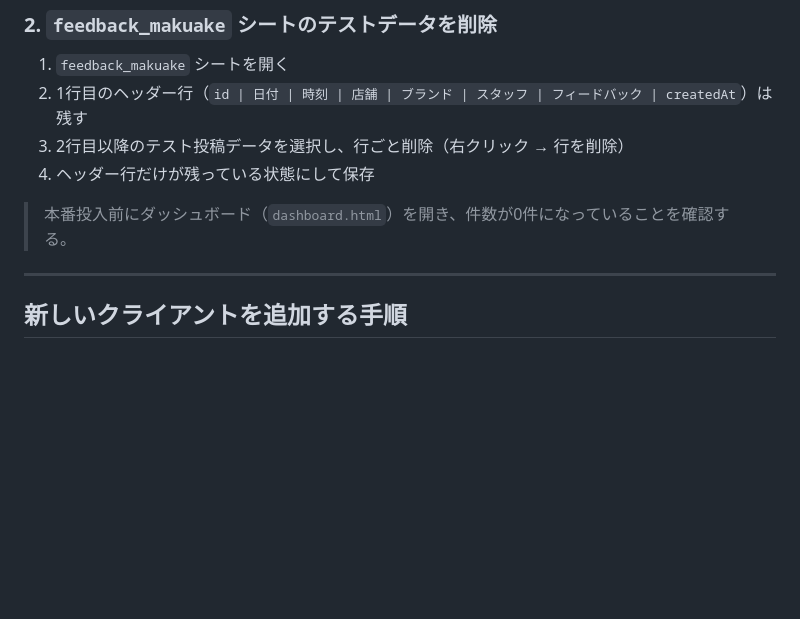
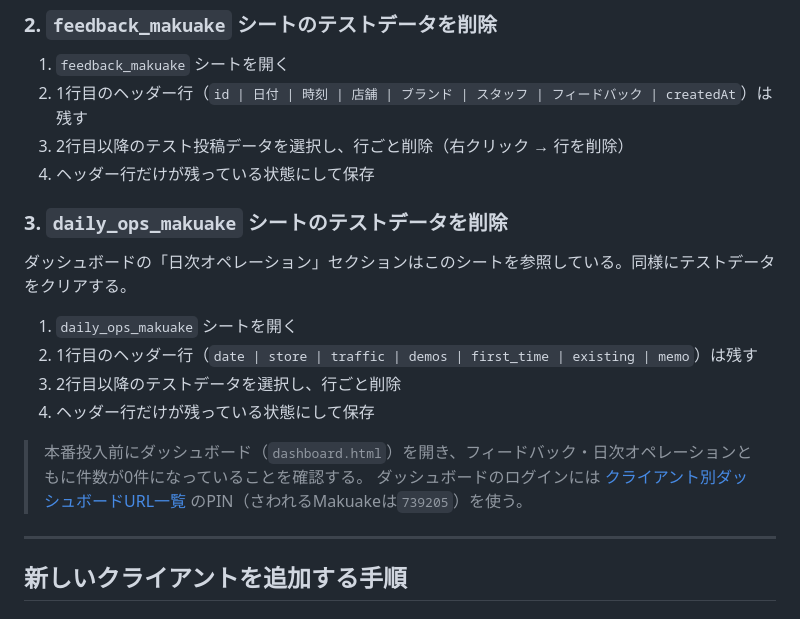
Before and after one commit to a9tion/a9tion-website, a Markdown page: feedback/README.md, the part around the change. GitHub-like rendering; blank space fills up the shorter version.

Commit message:
Document manual step to clear daily_ops_makuake test data
Co-Authored-By: Claude Sonnet 5 <noreply@anthropic.com>

```diff
--- a/feedback/README.md
+++ b/feedback/README.md
@@ -49,7 +49,17 @@ PIN: 739205
 3. 2行目以降のテスト投稿データを選択し、行ごと削除（右クリック → 行を削除）
 4. ヘッダー行だけが残っている状態にして保存
 
-> 本番投入前にダッシュボード（`dashboard.html`）を開き、件数が0件になっていることを確認する。
+### 3. `daily_ops_makuake` シートのテストデータを削除
+
+ダッシュボードの「日次オペレーション」セクションはこのシートを参照している。同様にテストデータをクリアする。
+
+1. `daily_ops_makuake` シートを開く
+2. 1行目のヘッダー行（`date | store | traffic | demos | first_time | existing | memo`）は残す
+3. 2行目以降のテストデータを選択し、行ごと削除
+4. ヘッダー行だけが残っている状態にして保存
+
+> 本番投入前にダッシュボード（`dashboard.html`）を開き、フィードバック・日次オペレーションともに件数が0件になっていることを確認する。
+> ダッシュボードのログインには [クライアント別ダッシュボードURL一覧](#クライアント別ダッシュボードurl一覧) のPIN（さわれるMakuakeは`739205`）を使う。
 
 ---
 
```
